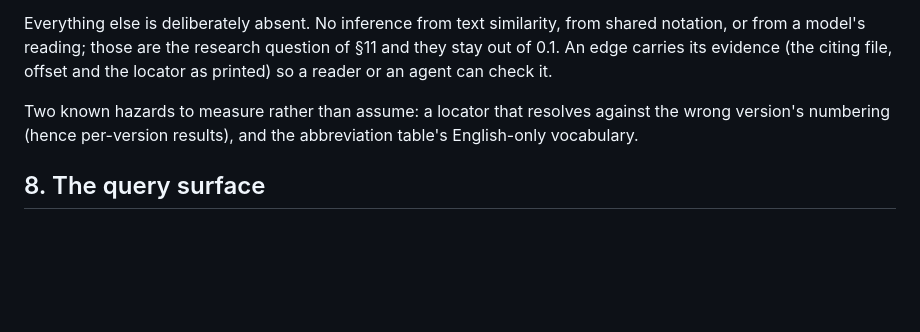
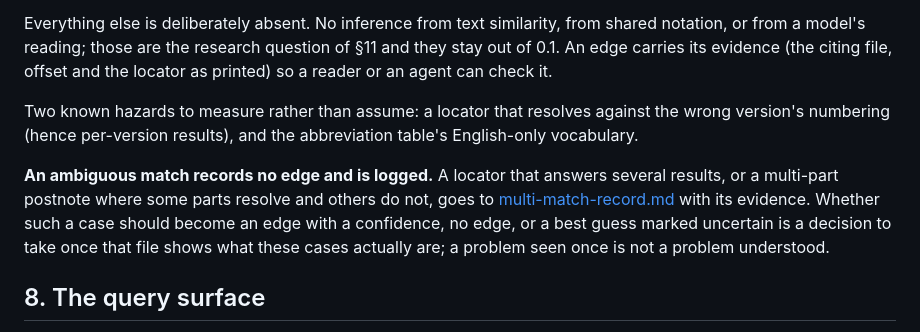
Before and after one commit to ikmartin/weft, a Markdown page: docs/plan-0.1-weft.md, the part around the change. Rendered like a GitHub page; blank space fills up the shorter version.

```diff
--- a/docs/plan-0.1-weft.md
+++ b/docs/plan-0.1-weft.md
@@ -106,6 +106,8 @@ Everything else is deliberately absent. No inference from text similarity, from
 
 Two known hazards to measure rather than assume: a locator that resolves against the wrong version's numbering (hence per-version results), and the abbreviation table's English-only vocabulary.
 
+**An ambiguous match records no edge and is logged.** A locator that answers several results, or a multi-part postnote where some parts resolve and others do not, goes to [multi-match-record.md](multi-match-record.md) with its evidence. Whether such a case should become an edge with a confidence, no edge, or a best guess marked uncertain is a decision to take once that file shows what these cases actually are; a problem seen once is not a problem understood.
+
 ## 8. The query surface
 
 One set of queries, three deliveries: JSON on stdout from the CLI, a local HTTP API, and an MCP server wrapping the same calls so an agent gets tools rather than a shell.
```
Also changed, not shown: docs/multi-match-record.md (added, +23 -0 lines), docs/specs/digest.md (added, +101 -0 lines).
